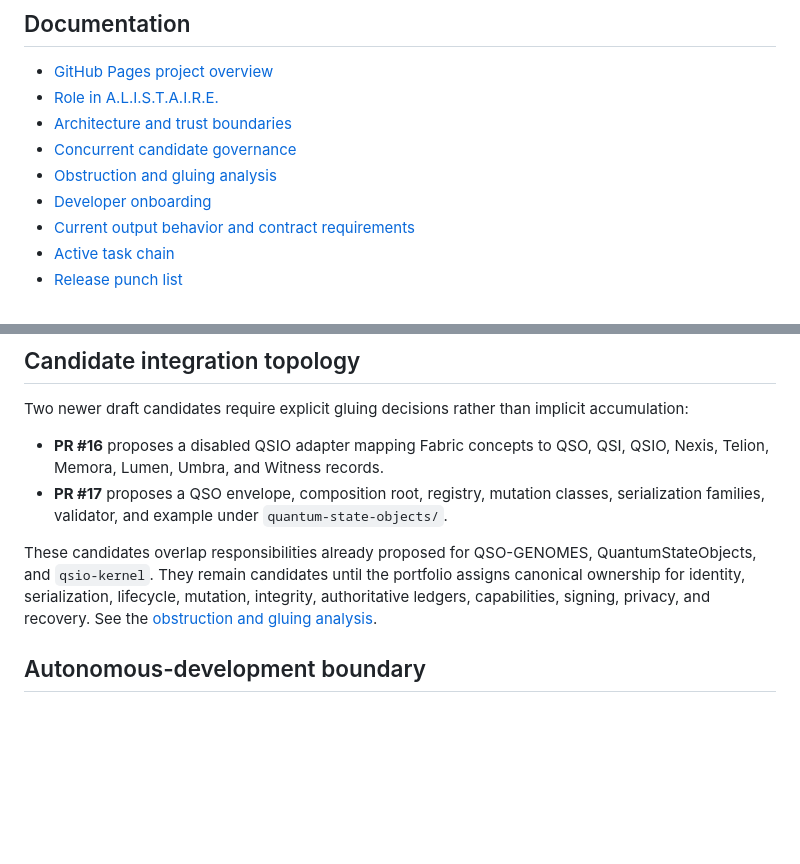
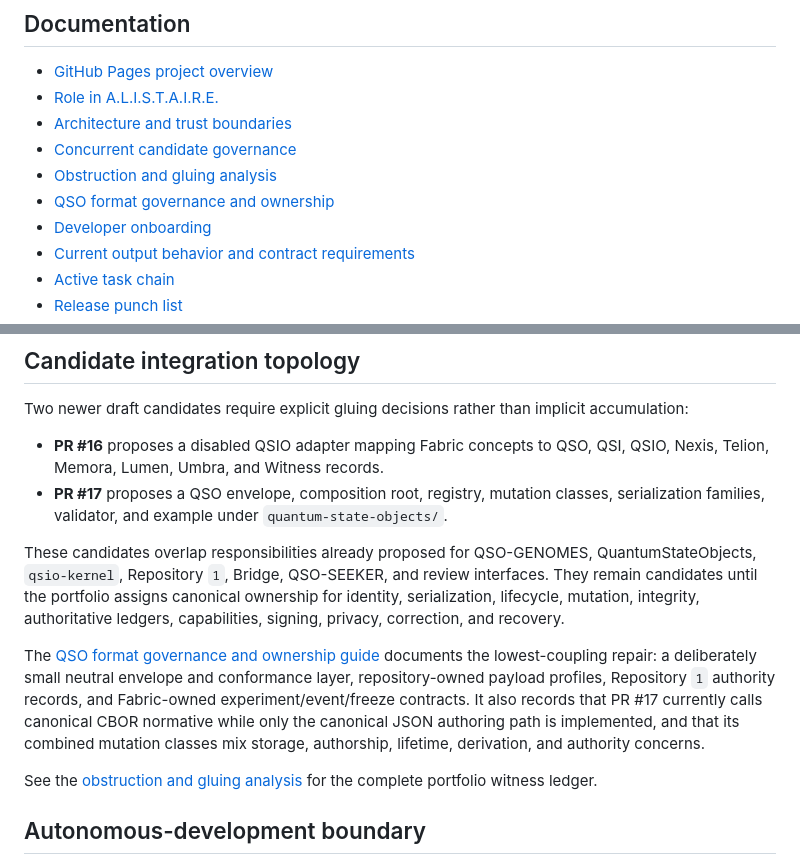
Before and after one commit to aevespers2/QSO-FABRIC, a Markdown page: README.md, 2 parts joined by grey strips. Rendered like a GitHub page; blank space fills up the shorter version.

Commit message:
docs: link format governance and ownership decomposition

```diff
--- a/README.md
+++ b/README.md
@@ -13,6 +13,7 @@ Within the wider portfolio, **A.L.I.S.T.A.I.R.E. is the canonical system and QSO
 - [Architecture and trust boundaries](docs/ARCHITECTURE.md)
 - [Concurrent candidate governance](docs/CANDIDATE_GOVERNANCE.md)
 - [Obstruction and gluing analysis](docs/OBSTRUCTION_AND_GLUING.md)
+- [QSO format governance and ownership](docs/FORMAT_GOVERNANCE.md)
 - [Developer onboarding](docs/DEVELOPER_GUIDE.md)
 - [Current output behavior and contract requirements](docs/OUTPUT_CONTRACTS.md)
 - [Active task chain](taskchain.md)
@@ -62,7 +63,11 @@ Two newer draft candidates require explicit gluing decisions rather than implici
 - **PR #16** proposes a disabled QSIO adapter mapping Fabric concepts to QSO, QSI, QSIO, Nexis, Telion, Memora, Lumen, Umbra, and Witness records.
 - **PR #17** proposes a QSO envelope, composition root, registry, mutation classes, serialization families, validator, and example under `quantum-state-objects/`.
 
-These candidates overlap responsibilities already proposed for QSO-GENOMES, QuantumStateObjects, and `qsio-kernel`. They remain candidates until the portfolio assigns canonical ownership for identity, serialization, lifecycle, mutation, integrity, authoritative ledgers, capabilities, signing, privacy, and recovery. See the [obstruction and gluing analysis](docs/OBSTRUCTION_AND_GLUING.md).
+These candidates overlap responsibilities already proposed for QSO-GENOMES, QuantumStateObjects, `qsio-kernel`, Repository `1`, Bridge, QSO-SEEKER, and review interfaces. They remain candidates until the portfolio assigns canonical ownership for identity, serialization, lifecycle, mutation, integrity, authoritative ledgers, capabilities, signing, privacy, correction, and recovery.
+
+The [QSO format governance and ownership guide](docs/FORMAT_GOVERNANCE.md) documents the lowest-coupling repair: a deliberately small neutral envelope and conformance layer, repository-owned payload profiles, Repository `1` authority records, and Fabric-owned experiment/event/freeze contracts. It also records that PR #17 currently calls canonical CBOR normative while only the canonical JSON authoring path is implemented, and that its combined mutation classes mix storage, authorship, lifetime, derivation, and authority concerns.
+
+See the [obstruction and gluing analysis](docs/OBSTRUCTION_AND_GLUING.md) for the complete portfolio witness ledger.
 
 ## Autonomous-development boundary
 
```
